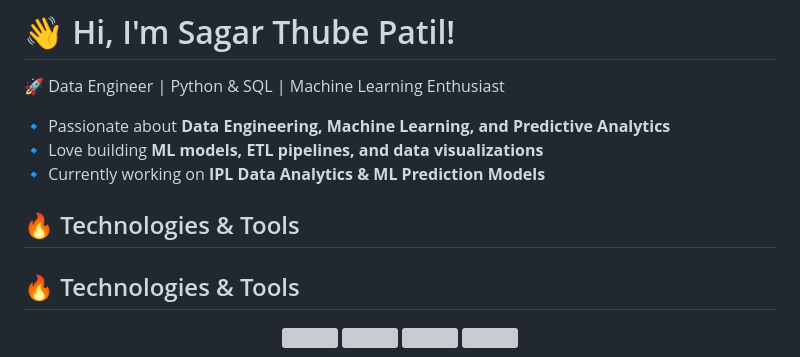
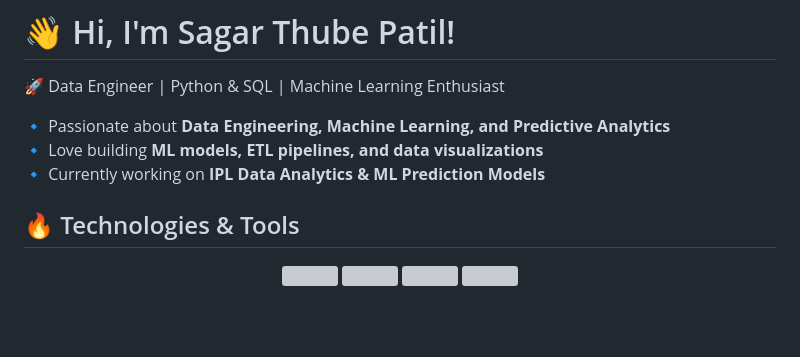
Before and after one commit to sagarthube130/ML-Prediction-Model, a Markdown page: README.md, the part around the change. Drawn GitHub-style; blank space fills up the shorter version; grey boxes are pictures that could not be loaded.

```diff
--- a/README.md
+++ b/README.md
@@ -4,8 +4,6 @@
 🔹 Passionate about **Data Engineering, Machine Learning, and Predictive Analytics**
 🔹 Love building **ML models, ETL pipelines, and data visualizations**
 🔹 Currently working on **IPL Data Analytics & ML Prediction Models**
-
-## 🔥 Technologies & Tools
 
 ## 🔥 Technologies & Tools
 
```
